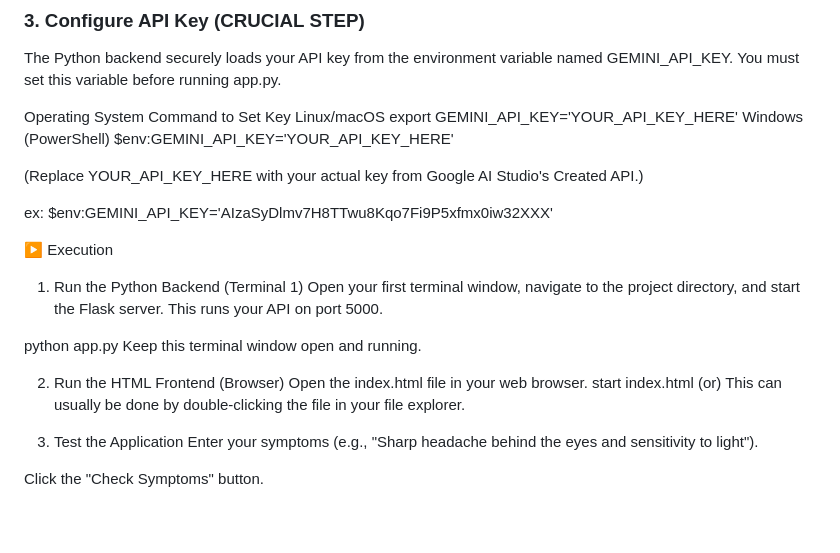
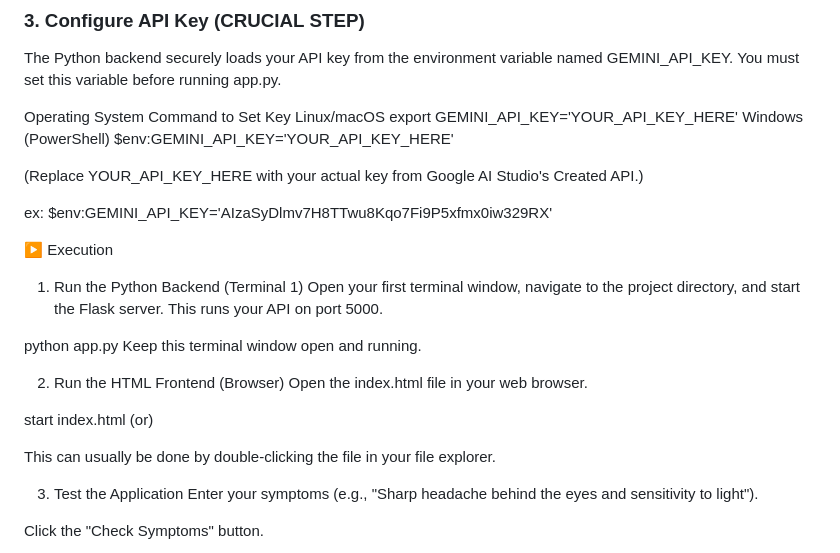
Before and after one commit to Freedat13/Healthcare-Symptom-Checker, a Markdown page: README.md, the part around the change. GitHub-like rendering; blank space fills up the shorter version.

```diff
--- a/README.md
+++ b/README.md
@@ -54,7 +54,7 @@ Windows (PowerShell)	$env:GEMINI_API_KEY='YOUR_API_KEY_HERE'
 
 (Replace YOUR_API_KEY_HERE with your actual key from Google AI Studio's Created API.)
 
-ex: $env:GEMINI_API_KEY='AIzaSyDlmv7H8TTwu8Kqo7Fi9P5xfmx0iw32XXX'
+ex: $env:GEMINI_API_KEY='AIzaSyDlmv7H8TTwu8Kqo7Fi9P5xfmx0iw329RX'
 
 ▶️ Execution
 1. Run the Python Backend (Terminal 1)
@@ -65,7 +65,9 @@ Keep this terminal window open and running.
 
 2. Run the HTML Frontend (Browser)
 Open the index.html file in your web browser.
+
 start index.html (or)
+
 This can usually be done by double-clicking the file in your file explorer.
 
 3. Test the Application
```
